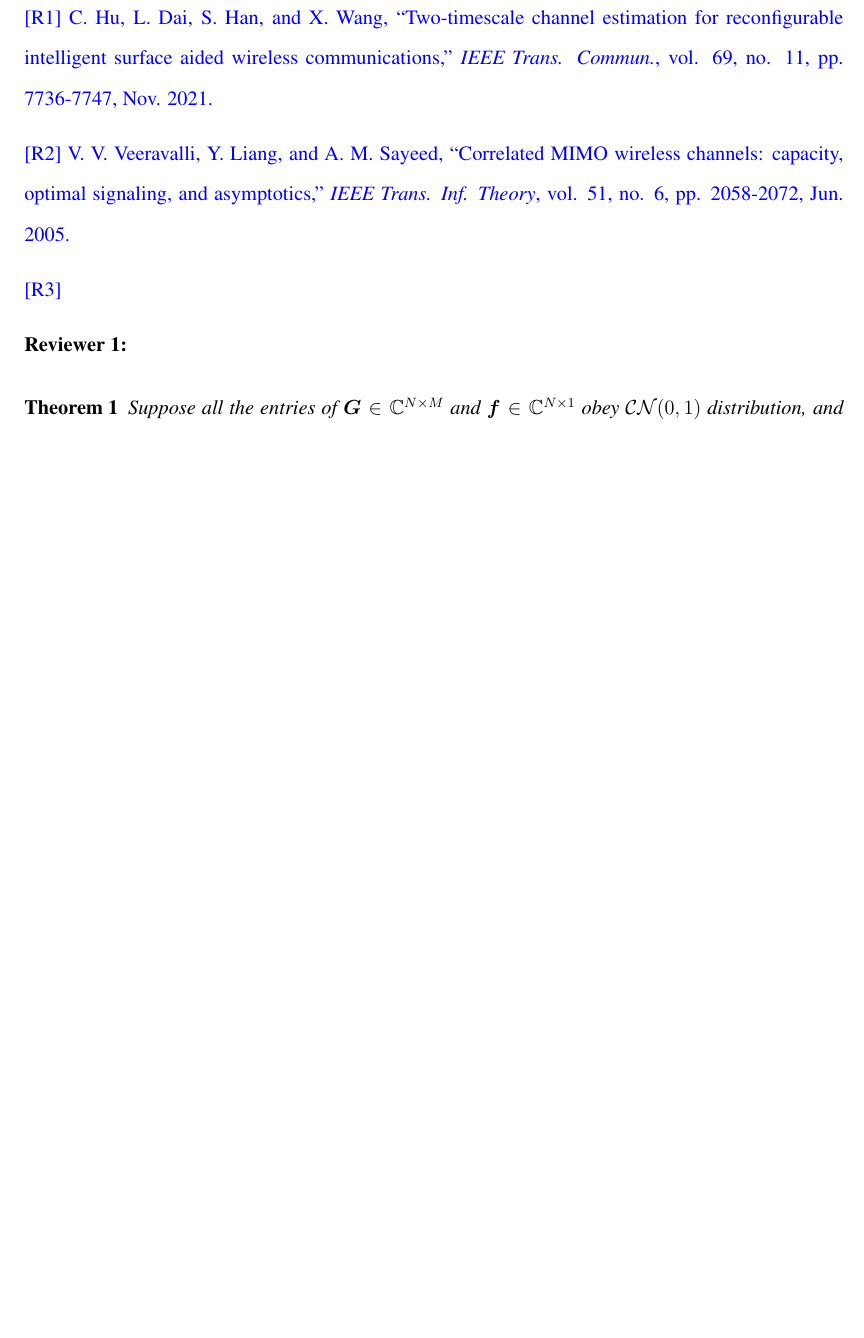
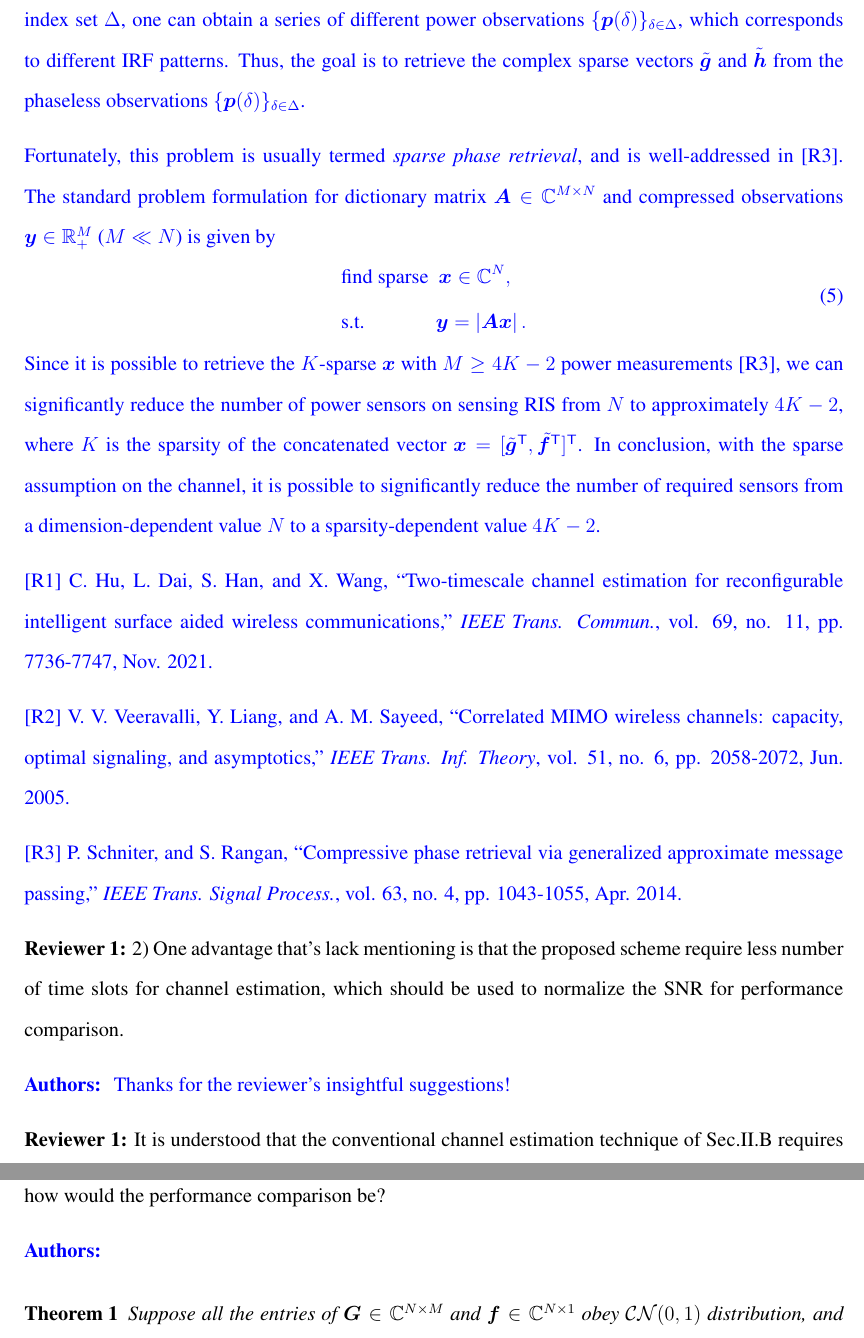
Before and after one commit to johnzja/Sensing-RIS, a LaTeX document (resp_letter/resp_letter.tex): part of page 4 of 30 before the commit and two parts of pages 4 and 5 of 31 after it, the two joined at a grey line, cut at the place of the change, the shorter picture padded with empty space. Compiled offline with pdfLaTeX.

Commit message:
dev response 2

```diff
--- a/resp_letter/resp_letter.tex
+++ b/resp_letter/resp_letter.tex
@@ -133,18 +133,41 @@
 \end{equation}
-where $\delta$ is a tunable global phase at the BS transmitter.
+where $\delta$ is a tunable global phase at the BS transmitter. Thus, by changing $\delta$ within some predefined index set $\Delta$, one can obtain a series of different power observations $\{{\bm p}(\delta)\}_{\delta\in\Delta}$, which corresponds to different IRF patterns.
+Thus, the goal is to retrieve the complex sparse vectors $\tilde{\bm g}$ and $\tilde{\bm h}$ from the phaseless observations $\{{\bm p}(\delta)\}_{\delta\in\Delta}$.
 
+Fortunately, this problem is usually termed {\it sparse phase retrieval}, and is well-addressed in [R3]. The standard problem formulation for dictionary matrix ${\bm A}\in\mathbb{C}^{M\times N}$ and compressed observations ${\bm y}\in\mathbb{R}_{+}^{M}$ ($M\ll N$) is given by
+\begin{equation}
+    \begin{aligned}
+        &{\text{find sparse}}~~{\bm x\in\mathbb{C}^N},\\
+        &{\text{s.t.}}~~~~~~~~~~~~~~{\bm y} = \left|{\bm A}{\bm x}\right|.
+    \end{aligned}
+\end{equation}
+Since it is possible to retrieve the $K$-sparse ${\bm x}$ with $M\geq 4K-2$ power measurements [R3], we can significantly reduce the number of power sensors on sensing RIS from $N$ to approximately $4K-2$, where $K$ is the sparsity of the concatenated vector ${\bm x} = [\tilde{\bm g}\T, \tilde{\bm f}\T]\T$. In conclusion, with the sparse assumption on the channel, it is possible to significantly reduce the number of required sensors from a dimension-dependent value $N$ to a sparsity-dependent value $4K-2$.
 
 [R1] C. Hu, L. Dai, S. Han, and X. Wang, ``Two-timescale channel estimation for  reconfigurable intelligent  surface  aided  wireless  communications,'' {\it IEEE Trans. Commun.}, vol. 69, no. 11, pp. 7736-7747, Nov. 2021.
 
 [R2] V. V. Veeravalli, Y. Liang, and A. M. Sayeed, ``Correlated MIMO wireless channels: capacity, optimal signaling, and asymptotics,'' {\it IEEE Trans. Inf. Theory}, vol. 51, no. 6, pp. 2058-2072, Jun. 2005.
 
-[R3]
+[R3] P. Schniter, and S. Rangan, ``Compressive phase retrieval via generalized approximate message passing,'' {\it IEEE Trans. Signal Process.}, vol. 63, no. 4, pp. 1043-1055, Apr. 2014.
 
 }}
 
 \textbf{Reviewer 1:}
+2) One advantage that's lack mentioning is that the proposed scheme require less number of time slots for channel estimation, which should be used to normalize the SNR for performance comparison.
+
+{\color{blue}{\textbf{Authors: }
+Thanks for the reviewer's insightful suggestions!
 
 
+}}
+
+\textbf{Reviewer 1:}
+It is understood that the conventional channel estimation technique of Sec.II.B requires P time slots. How is P determined? If P equals to the time slots/pilot cost of the proposed scheme, how would the performance comparison be?
+
+{\color{blue}{\textbf{Authors: }
+
+
+
+}}
 
 
 \begin{theorem}
```
Also changed, not shown: resp_letter/resp_letter.tex (4 more changed lines).
